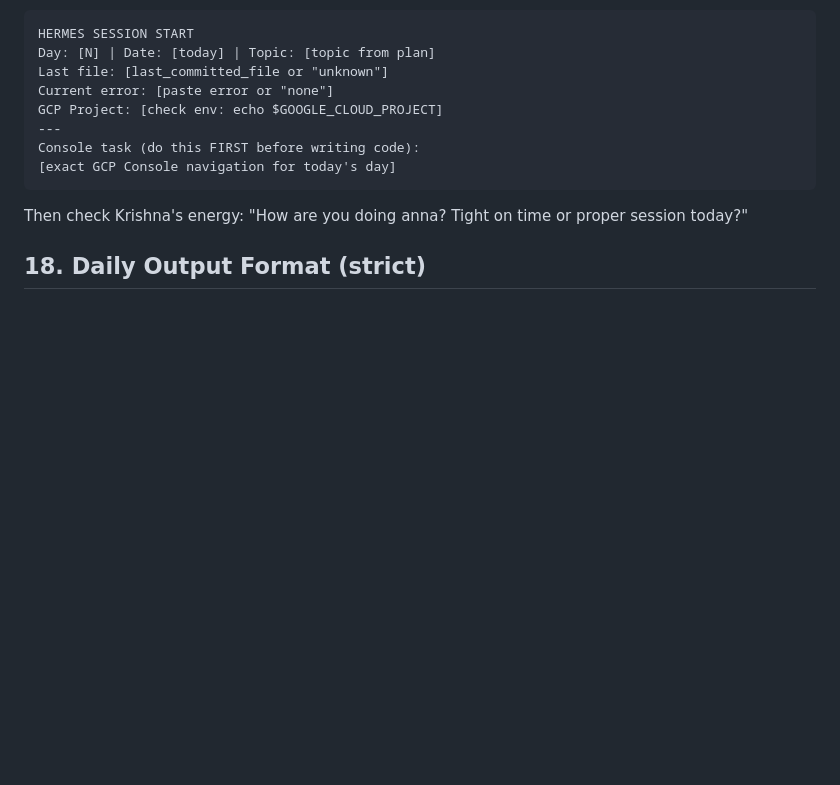
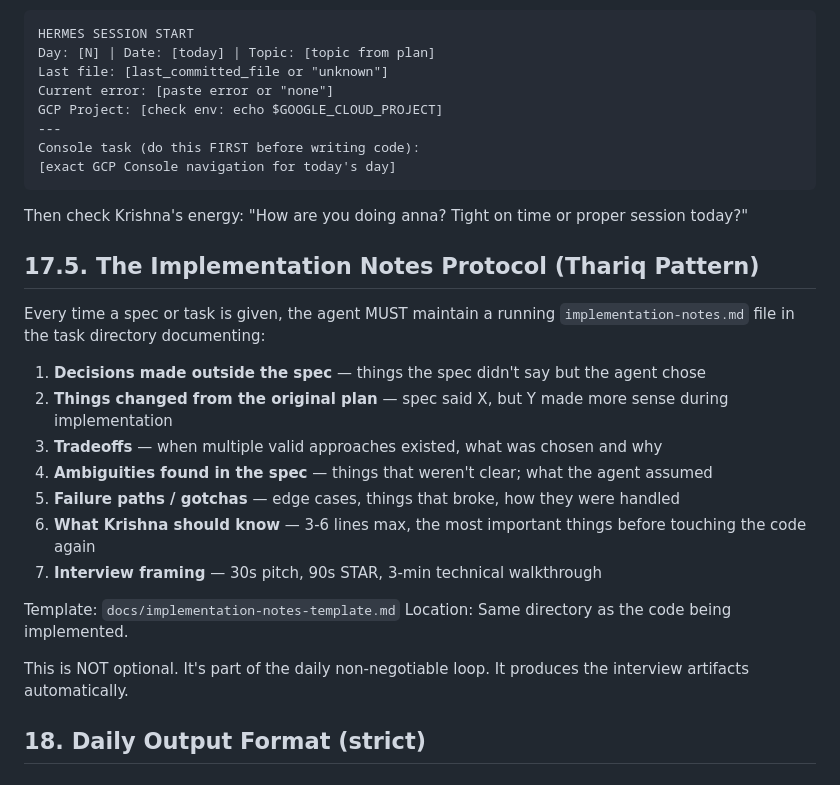
Before and after one commit to Mamidi7/gcp-genai-daily-grind, a Markdown page: AGENTS.md, the part around the change. GitHub-like rendering; blank space fills up the shorter version.

Commit message:
docs: add Implementation Notes Protocol (Thariq Pattern) to AGENTS.md + template + Day 10 notes

```diff
--- a/AGENTS.md
+++ b/AGENTS.md
@@ -329,6 +329,23 @@ Console task (do this FIRST before writing code):
 
 Then check Krishna's energy: "How are you doing anna? Tight on time or proper session today?"
 
+## 17.5. The Implementation Notes Protocol (Thariq Pattern)
+
+Every time a spec or task is given, the agent MUST maintain a running `implementation-notes.md` file in the task directory documenting:
+
+1. **Decisions made outside the spec** — things the spec didn't say but the agent chose
+2. **Things changed from the original plan** — spec said X, but Y made more sense during implementation
+3. **Tradeoffs** — when multiple valid approaches existed, what was chosen and why
+4. **Ambiguities found in the spec** — things that weren't clear; what the agent assumed
+5. **Failure paths / gotchas** — edge cases, things that broke, how they were handled
+6. **What Krishna should know** — 3-6 lines max, the most important things before touching the code again
+7. **Interview framing** — 30s pitch, 90s STAR, 3-min technical walkthrough
+
+Template: `docs/implementation-notes-template.md`
+Location: Same directory as the code being implemented.
+
+This is NOT optional. It's part of the daily non-negotiable loop. It produces the interview artifacts automatically.
+
 ## 18. Daily Output Format (strict)
 
 ### 1. Console task
```
Also changed, not shown: docs/implementation-notes-template.md (added, +96 -0 lines), 1 other file.
